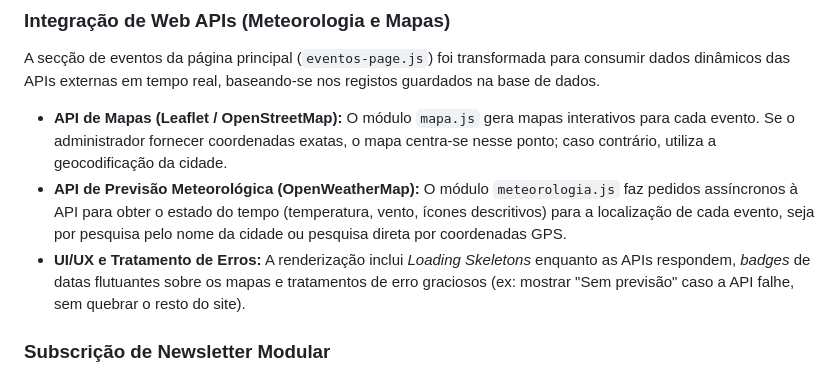
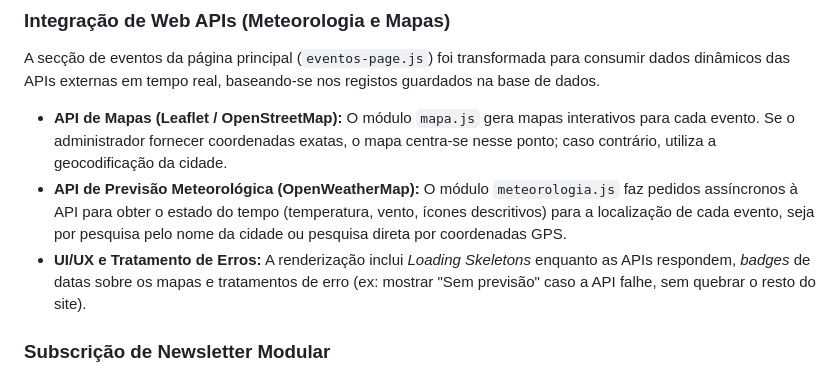
Before and after one commit to xaviluisxavier/CACA_Landing_Page, a Markdown page: README.md, the part around the change. Rendered like a GitHub page.

```diff
--- a/README.md
+++ b/README.md
@@ -26,7 +26,7 @@ A secção de eventos da página principal (`eventos-page.js`) foi transformada
 
 * **API de Mapas (Leaflet / OpenStreetMap):** O módulo `mapa.js` gera mapas interativos para cada evento. Se o administrador fornecer coordenadas exatas, o mapa centra-se nesse ponto; caso contrário, utiliza a geocodificação da cidade.
 * **API de Previsão Meteorológica (OpenWeatherMap):** O módulo `meteorologia.js` faz pedidos assíncronos à API para obter o estado do tempo (temperatura, vento, ícones descritivos) para a localização de cada evento, seja por pesquisa pelo nome da cidade ou pesquisa direta por coordenadas GPS.
-* **UI/UX e Tratamento de Erros:** A renderização inclui *Loading Skeletons* enquanto as APIs respondem, *badges* de datas flutuantes sobre os mapas e tratamentos de erro graciosos (ex: mostrar "Sem previsão" caso a API falhe, sem quebrar o resto do site).
+* **UI/UX e Tratamento de Erros:** A renderização inclui *Loading Skeletons* enquanto as APIs respondem, *badges* de datas sobre os mapas e tratamentos de erro (ex: mostrar "Sem previsão" caso a API falhe, sem quebrar o resto do site).
 
 ### Subscrição de Newsletter Modular
 * **Módulo Dedicado (`newsletter.js`):** Implementação de um sistema de subscrição no rodapé da página principal.
```
